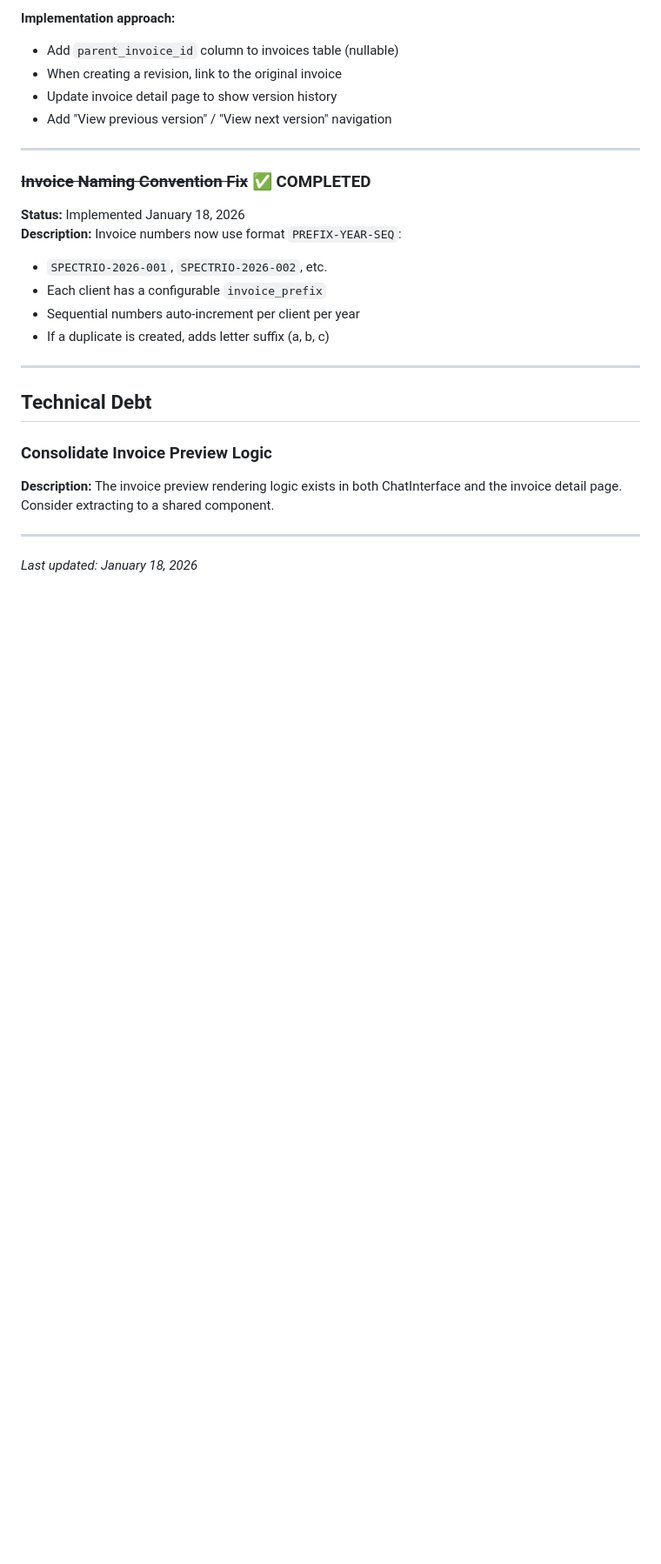
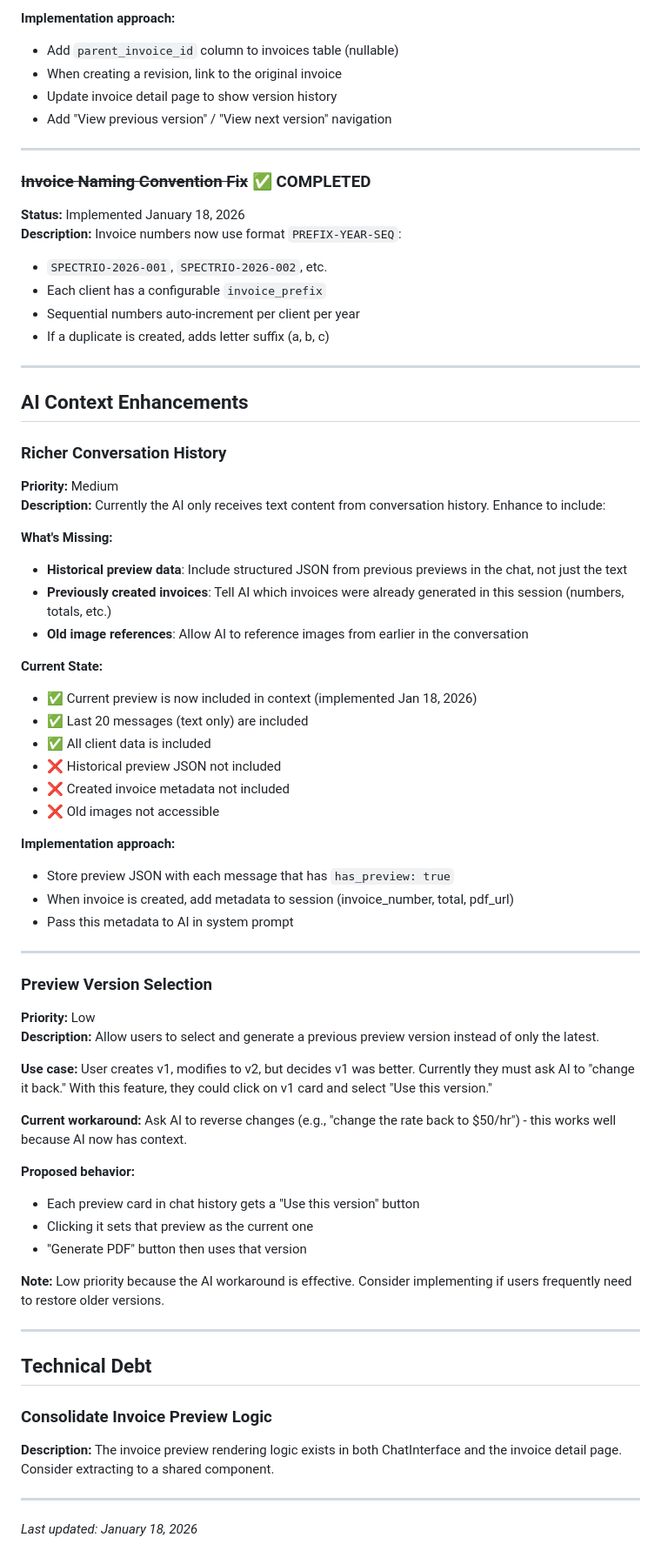
Before and after one commit to Shimizu-Technology/invoice-maker, a Markdown page: FUTURE_IMPROVEMENTS.md, the part around the change. Shown at 87% size. Drawn GitHub-style; blank space fills up the shorter version.

Commit message:
docs: add AI context enhancements and preview version selection to FUTURE_IMPROVEMENTS
- Document gaps in conversation history (previews, created invoices, old images)
- Add preview version selection feature for future consideration
- Note current workaround (ask AI to reverse changes)

```diff
--- a/FUTURE_IMPROVEMENTS.md
+++ b/FUTURE_IMPROVEMENTS.md
@@ -128,6 +128,49 @@ Allow AI to generate/modify HTML templates based on:
 
 ---
 
+## AI Context Enhancements
+
+### Richer Conversation History
+**Priority:** Medium
+**Description:** Currently the AI only receives text content from conversation history. Enhance to include:
+
+**What's Missing:**
+- **Historical preview data**: Include structured JSON from previous previews in the chat, not just the text
+- **Previously created invoices**: Tell AI which invoices were already generated in this session (numbers, totals, etc.)
+- **Old image references**: Allow AI to reference images from earlier in the conversation
+
+**Current State:**
+- ✅ Current preview is now included in context (implemented Jan 18, 2026)
+- ✅ Last 20 messages (text only) are included
+- ✅ All client data is included
+- ❌ Historical preview JSON not included
+- ❌ Created invoice metadata not included
+- ❌ Old images not accessible
+
+**Implementation approach:**
+- Store preview JSON with each message that has `has_preview: true`
+- When invoice is created, add metadata to session (invoice_number, total, pdf_url)
+- Pass this metadata to AI in system prompt
+
+---
+
+### Preview Version Selection
+**Priority:** Low
+**Description:** Allow users to select and generate a previous preview version instead of only the latest.
+
+**Use case:** User creates v1, modifies to v2, but decides v1 was better. Currently they must ask AI to "change it back." With this feature, they could click on v1 card and select "Use this version."
+
+**Current workaround:** Ask AI to reverse changes (e.g., "change the rate back to $50/hr") - this works well because AI now has context.
+
+**Proposed behavior:**
+- Each preview card in chat history gets a "Use this version" button
+- Clicking it sets that preview as the current one
+- "Generate PDF" button then uses that version
+
+**Note:** Low priority because the AI workaround is effective. Consider implementing if users frequently need to restore older versions.
+
+---
+
 ## Technical Debt
 
 ### Consolidate Invoice Preview Logic
```
